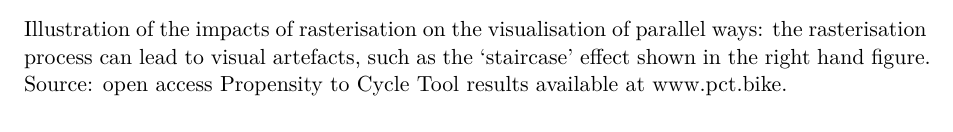
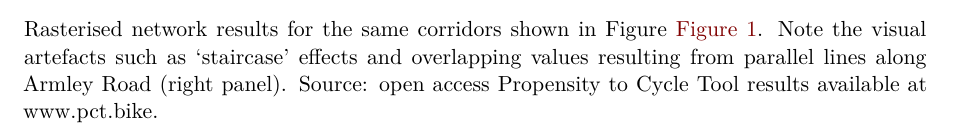
Before and after one commit to nptscot/networkmerge, a Quarto document (paper.qmd): part of page 6 of 8, cut at the place of the change. Rendered offline with R 4.5, knitr and Pandoc in place of Quarto, then LaTeX, with nearby package versions; some code elsewhere in the file could not run offline.

Commit message:
Improve figure caption

```diff
--- a/paper.qmd
+++ b/paper.qmd
@@ -92,7 +92,7 @@ The 'rasterisation' stage can tackle some of the issues associated with multiple
 
 ![](images/armley-road-raster.png){#fig-armley-road-raster}
 
-Illustration of the impacts of rasterisation on the visualisation of parallel ways: the rasterisation process can lead to visual artefacts, such as the 'staircase' effect shown in the right hand figure.
+Rasterised network results for the same corridors shown in Figure @fig-pct. Note the visual artefacts such as 'staircase' effects and overlapping values resulting from parallel lines along Armley Road (right panel).
 Source: open access Propensity to Cycle Tool results available at www.pct.bike.
 :::
 
```
